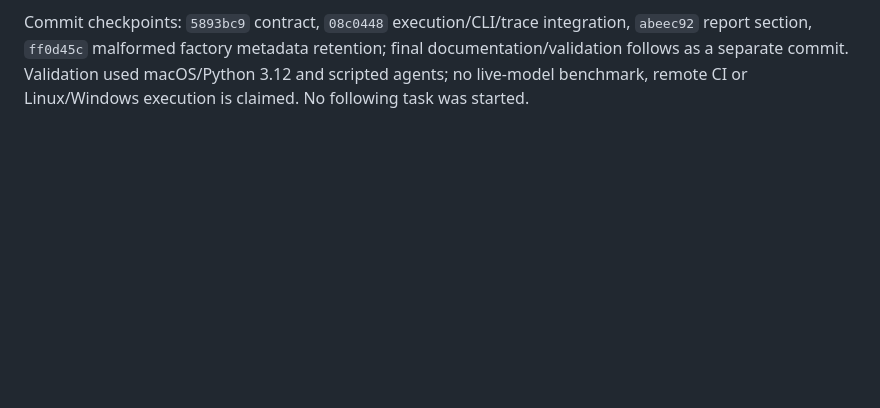
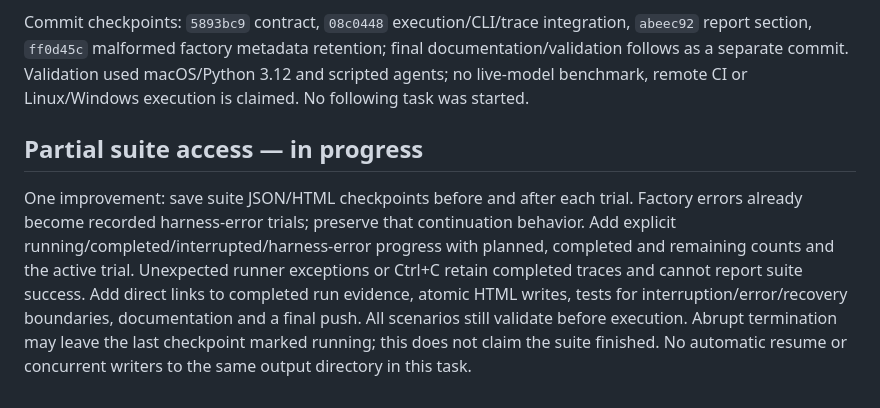
Before and after one commit to partik-01/AgentChaos, a Markdown page: docs/PROGRESS.md, the part around the change. GitHub-like rendering; blank space fills up the shorter version.

Commit message:
docs: plan incremental suite evidence and incomplete-run semantics

```diff
--- a/docs/PROGRESS.md
+++ b/docs/PROGRESS.md
@@ -489,3 +489,16 @@ Commit checkpoints: `5893bc9` contract, `08c0448` execution/CLI/trace integratio
 documentation/validation follows as a separate commit. Validation used
 macOS/Python 3.12 and scripted agents; no live-model benchmark, remote CI or
 Linux/Windows execution is claimed. No following task was started.
+
+## Partial suite access — in progress
+
+One improvement: save suite JSON/HTML checkpoints before and after each trial.
+Factory errors already become recorded harness-error trials; preserve that
+continuation behavior. Add explicit running/completed/interrupted/harness-error
+progress with planned, completed and remaining counts and the active trial.
+Unexpected runner exceptions or Ctrl+C retain completed traces and cannot report
+suite success. Add direct links to completed run evidence, atomic HTML writes,
+tests for interruption/error/recovery boundaries, documentation and a final push.
+All scenarios still validate before execution. Abrupt termination may leave the
+last checkpoint marked running; this does not claim the suite finished. No
+automatic resume or concurrent writers to the same output directory in this task.
```
